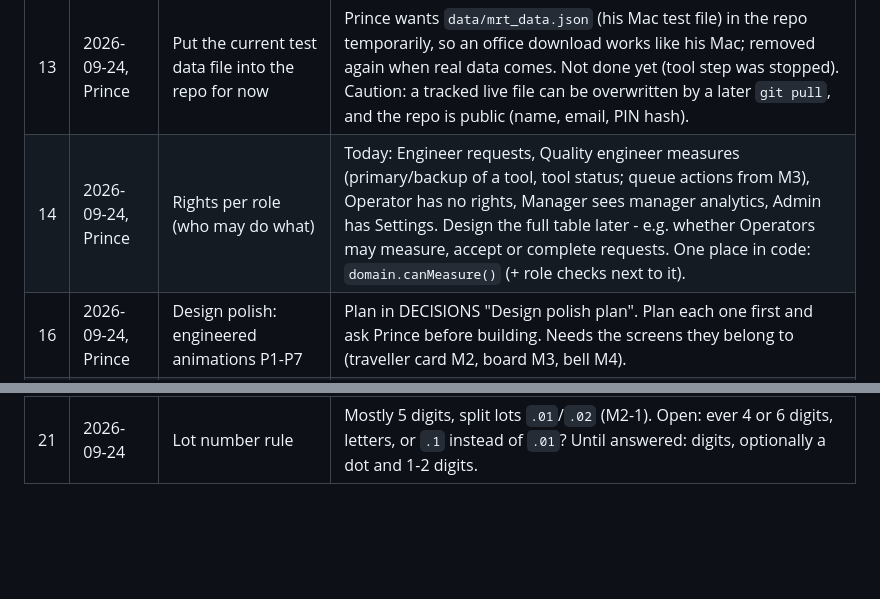
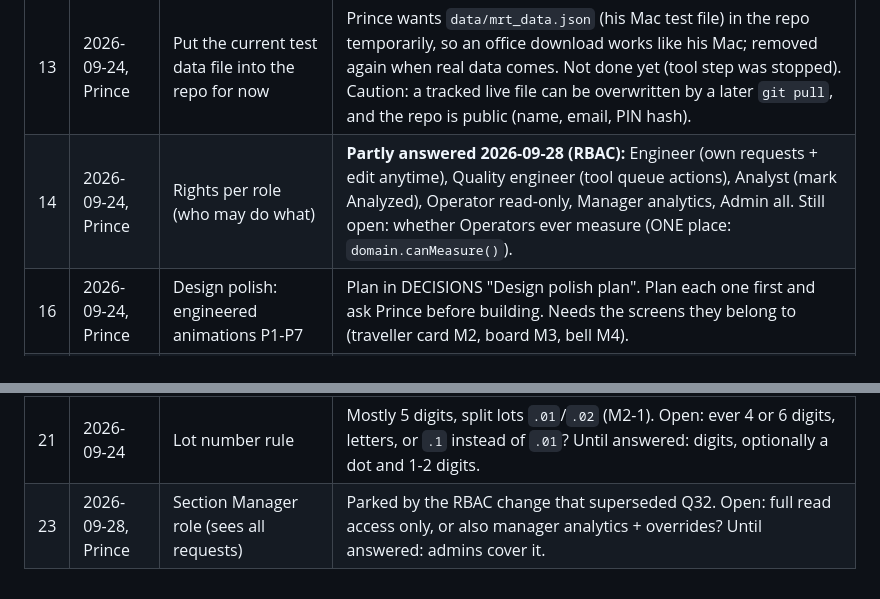
Before and after one commit to sheldcoop/metrology-request-tracker, a Markdown page: OPEN_QUESTIONS.md, 2 parts joined by grey strips. Rendered like a GitHub page; blank space fills up the shorter version.

```diff
--- a/OPEN_QUESTIONS.md
+++ b/OPEN_QUESTIONS.md
@@ -17,7 +17,7 @@ Parked decisions. Add the date and who raised it; move to DECISIONS.md once answ
 | 11 | 2026-09-24, Prince | Local AI (our LLM on ProKube) | Behind `js/adapters/ai.js`; off today. Check first: CORS from `file://`, which data may be sent (names, lot numbers, purposes?), IT/data-protection approval, where the API key lives (never in the share). What should AI do (e.g. suggest BKM, summarise a timeline)? |
 | 12 | 2026-09-24 | CORS and `file://` | A page opened from `file://` has origin `null`; any server call needs the server to allow it, or the app must be served by the server. Decide when #8 starts. |
 | 13 | 2026-09-24, Prince | Put the current test data file into the repo for now | Prince wants `data/mrt_data.json` (his Mac test file) in the repo temporarily, so an office download works like his Mac; removed again when real data comes. Not done yet (tool step was stopped). Caution: a tracked live file can be overwritten by a later `git pull`, and the repo is public (name, email, PIN hash). |
-| 14 | 2026-09-24, Prince | Rights per role (who may do what) | Today: Engineer requests, Quality engineer measures (primary/backup of a tool, tool status; queue actions from M3), Operator has no rights, Manager sees manager analytics, Admin has Settings. Design the full table later - e.g. whether Operators may measure, accept or complete requests. One place in code: `domain.canMeasure()` (+ role checks next to it). |
+| 14 | 2026-09-24, Prince | Rights per role (who may do what) | **Partly answered 2026-09-28 (RBAC):** Engineer (own requests + edit anytime), Quality engineer (tool queue actions), Analyst (mark Analyzed), Operator read-only, Manager analytics, Admin all. Still open: whether Operators ever measure (ONE place: `domain.canMeasure()`). |
 | 16 | 2026-09-24, Prince | Design polish: engineered animations P1-P7 | Plan in DECISIONS "Design polish plan". Plan each one first and ask Prince before building. Needs the screens they belong to (traveller card M2, board M3, bell M4). |
 | 17 | 2026-09-24 | Part numbers: remaining details | Answered: a part number can belong to several projects (M1-13). Built in Settings > Lists with a provisional format (capitals, digits, `- . _ /`, up to 30; `domain.isPartNumber()`). Still open: required on a lot? the real format rule? Needed by M2. |
 | 18 | 2026-09-24, Prince | Second admin before go-live | Prince names a colleague; handover: PIN, backups, restore (R2). |
@@ -25,3 +25,4 @@ Parked decisions. Add the date and who raised it; move to DECISIONS.md once answ
 | 20 | 2026-09-24, Prince | Linked lots for analysis | A split lot (`18178.01`) belongs to its parent (`18178`); later also "related lots" to compare in analytics. Open: link automatically from the number, or by hand? which analysis? Not built in M2 - lot numbers are kept so the link can be added without a data change. |
 | 22 | 2026-09-24, Prince | **Hirata code** in the app | Built 2026-09-25 (DECISIONS H-3): Hirata tools page, copper panels in the form, request page and slip. Still open: (a) should a panel ID need at least 4 digits (H-1)? today 1-9 are accepted so old IDs like "23" stay valid; (b) attach decoded panels to a lot; (c) a PNG download of patterns (Print works). |
 | 21 | 2026-09-24 | Lot number rule | Mostly 5 digits, split lots `.01`/`.02` (M2-1). Open: ever 4 or 6 digits, letters, or `.1` instead of `.01`? Until answered: digits, optionally a dot and 1-2 digits. |
+| 23 | 2026-09-28, Prince | Section Manager role (sees all requests) | Parked by the RBAC change that superseded Q32. Open: full read access only, or also manager analytics + overrides? Until answered: admins cover it. |
```
Also changed, not shown: DECISIONS.md (+14 -0 lines).
